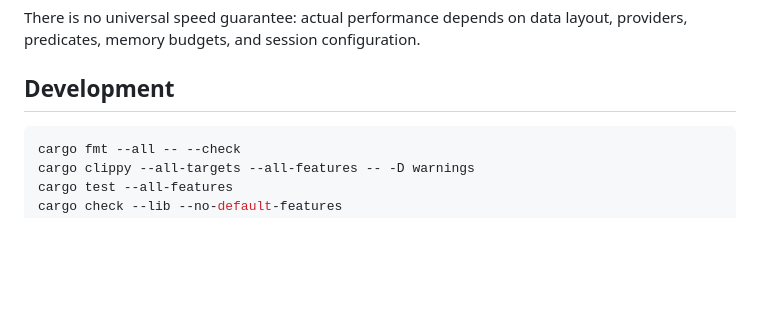
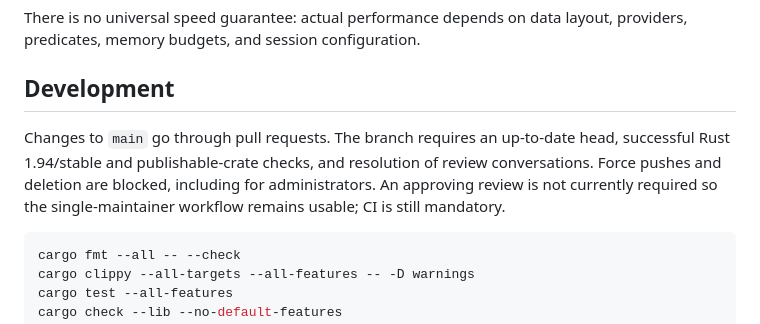
Before and after one commit to vertex-shift/datafusion-kql, a Markdown page: README.md, the part around the change. Drawn GitHub-style; blank space fills up the shorter version.

````diff
--- a/README.md
+++ b/README.md
@@ -259,6 +259,12 @@ layout, providers, predicates, memory budgets, and session configuration.
 
 ## Development
 
+Changes to `main` go through pull requests. The branch requires an up-to-date
+head, successful Rust 1.94/stable and publishable-crate checks, and resolution
+of review conversations. Force pushes and deletion are blocked, including for
+administrators. An approving review is not currently required so the
+single-maintainer workflow remains usable; CI is still mandatory.
+
 ```bash
 cargo fmt --all -- --check
 cargo clippy --all-targets --all-features -- -D warnings
````
Also changed, not shown: docs/releasing.md (+8 -0 lines).
